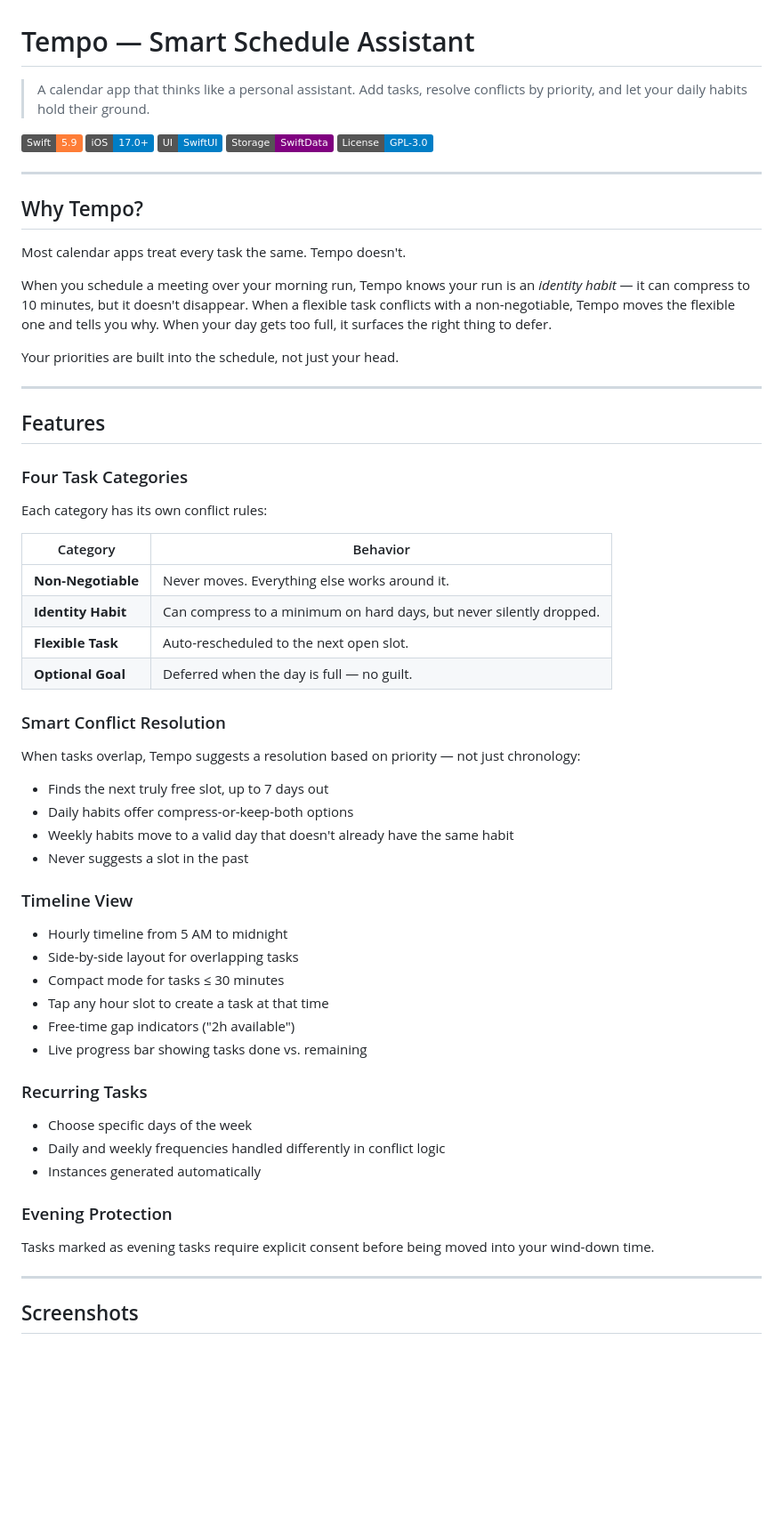
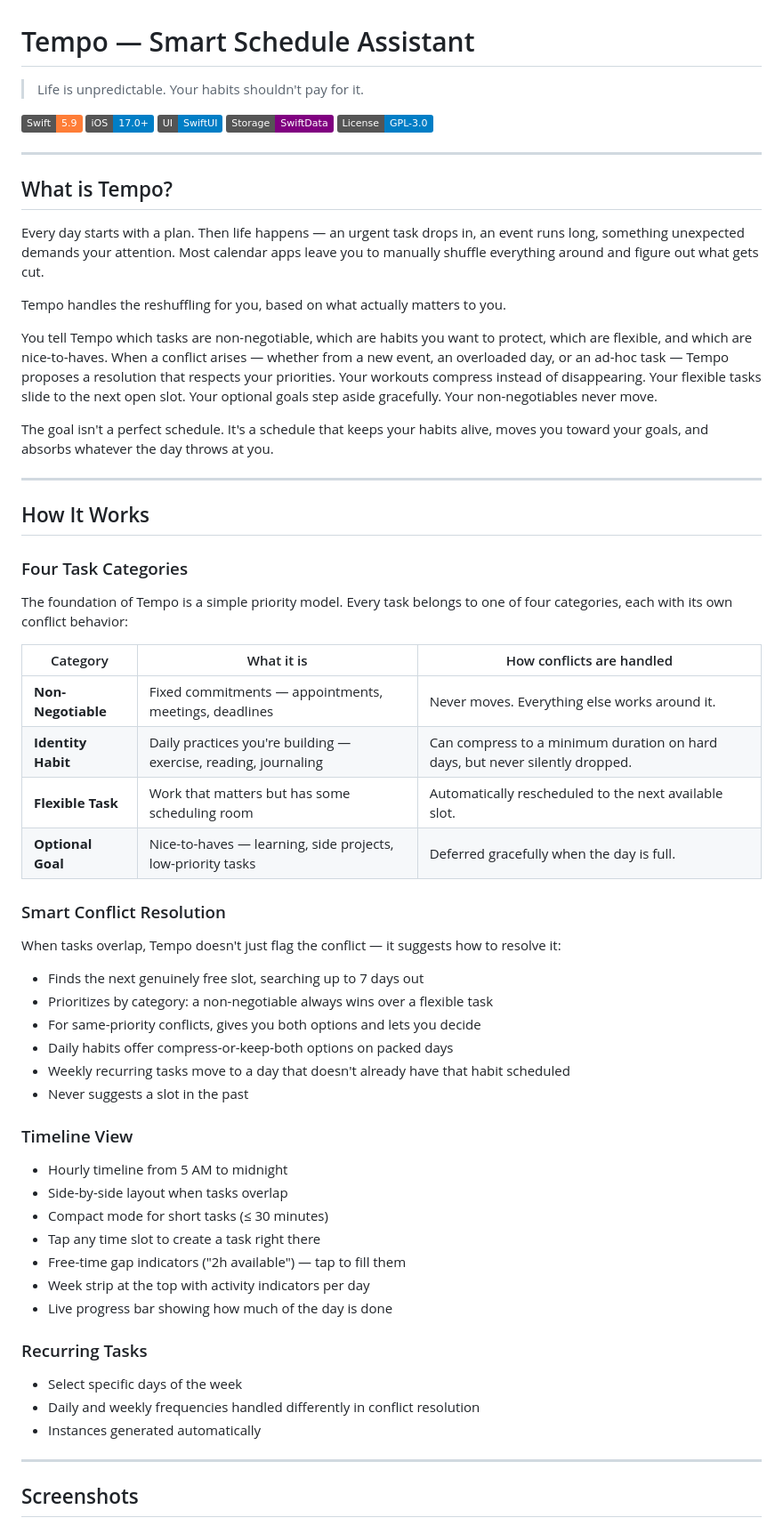
Before and after one commit to ashishkattamuri/Tempo, a Markdown page: README.md, the part around one of its changes. Shown at 89% size. Rendered like a GitHub page; badges without logos; blank space fills up the shorter version.

Commit message:
Rewrite README with accurate app description

```diff
--- a/README.md
+++ b/README.md
@@ -1,6 +1,6 @@
 # Tempo — Smart Schedule Assistant
 
-> A calendar app that thinks like a personal assistant. Add tasks, resolve conflicts by priority, and let your daily habits hold their ground.
+> Life is unpredictable. Your habits shouldn't pay for it.
 
 ![Swift](https://img.shields.io/badge/Swift-5.9-orange.svg)
 ![iOS](https://img.shields.io/badge/iOS-17.0+-blue.svg)
@@ -13,50 +13,53 @@
 <!-- Add a demo GIF here -->
 <!-- ![Tempo Demo](assets/demo.gif) -->
 
-## Why Tempo?
+## What is Tempo?
 
-Most calendar apps treat every task the same. Tempo doesn't.
+Every day starts with a plan. Then life happens — an urgent task drops in, an event runs long, something unexpected demands your attention. Most calendar apps leave you to manually shuffle everything around and figure out what gets cut.
 
-When you schedule a meeting over your morning run, Tempo knows your run is an *identity habit* — it can compress to 10 minutes, but it doesn't disappear. When a flexible task conflicts with a non-negotiable, Tempo moves the flexible one and tells you why. When your day gets too full, it surfaces the right thing to defer.
+Tempo handles the reshuffling for you, based on what actually matters to you.
 
-Your priorities are built into the schedule, not just your head.
+You tell Tempo which tasks are non-negotiable, which are habits you want to protect, which are flexible, and which are nice-to-haves. When a conflict arises — whether from a new event, an overloaded day, or an ad-hoc task — Tempo proposes a resolution that respects your priorities. Your workouts compress instead of disappearing. Your flexible tasks slide to the next open slot. Your optional goals step aside gracefully. Your non-negotiables never move.
+
+The goal isn't a perfect schedule. It's a schedule that keeps your habits alive, moves you toward your goals, and absorbs whatever the day throws at you.
 
 ---
 
-## Features
+## How It Works
 
 ### Four Task Categories
-Each category has its own conflict rules:
+The foundation of Tempo is a simple priority model. Every task belongs to one of four categories, each with its own conflict behavior:
 
-| Category | Behavior |
-|----------|----------|
-| **Non-Negotiable** | Never moves. Everything else works around it. |
-| **Identity Habit** | Can compress to a minimum on hard days, but never silently dropped. |
-| **Flexible Task** | Auto-rescheduled to the next open slot. |
-| **Optional Goal** | Deferred when the day is full — no guilt. |
+| Category | What it is | How conflicts are handled |
+|----------|------------|--------------------------|
+| **Non-Negotiable** | Fixed commitments — appointments, meetings, deadlines | Never moves. Everything else works around it. |
+| **Identity Habit** | Daily practices you're building — exercise, reading, journaling | Can compress to a minimum duration on hard days, but never silently dropped. |
+| **Flexible Task** | Work that matters but has some scheduling room | Automatically rescheduled to the next available slot. |
+| **Optional Goal** | Nice-to-haves — learning, side projects, low-priority tasks | Deferred gracefully when the day is full. |
 
 ### Smart Conflict Resolution
-When tasks overlap, Tempo suggests a resolution based on priority — not just chronology:
-- Finds the next truly free slot, up to 7 days out
-- Daily habits offer compress-or-keep-both options
-- Weekly habits move to a valid day that doesn't already have the same habit
+When tasks overlap, Tempo doesn't just flag the conflict — it suggests how to resolve it:
+
+- Finds the next genuinely free slot, searching up to 7 days out
+- Prioritizes by category: a non-negotiable always wins over a flexible task
+- For same-priority conflicts, gives you both options and lets you decide
+- Daily habits offer compress-or-keep-both options on packed days
+- Weekly recurring tasks move to a day that doesn't already have that habit scheduled
 - Never suggests a slot in the past
 
 ### Timeline View
 - Hourly timeline from 5 AM to midnight
-- Side-by-side layout for overlapping tasks
-- Compact mode for tasks ≤ 30 minutes
-- Tap any hour slot to create a task at that time
-- Free-time gap indicators ("2h available")
-- Live progress bar showing tasks done vs. remaining
+- Side-by-side layout when tasks overlap
+- Compact mode for short tasks (≤ 30 minutes)
+- Tap any time slot to create a task right there
+- Free-time gap indicators ("2h available") — tap to fill them
+- Week strip at the top with activity indicators per day
+- Live progress bar showing how much of the day is done
 
 ### Recurring Tasks
-- Choose specific days of the week
-- Daily and weekly frequencies handled differently in conflict logic
+- Select specific days of the week
+- Daily and weekly frequencies handled differently in conflict resolution
 - Instances generated automatically
-
-### Evening Protection
-Tasks marked as evening tasks require explicit consent before being moved into your wind-down time.
 
 ---
 
```
Also changed, not shown: other parts of README.md (+10 -11 lines).
